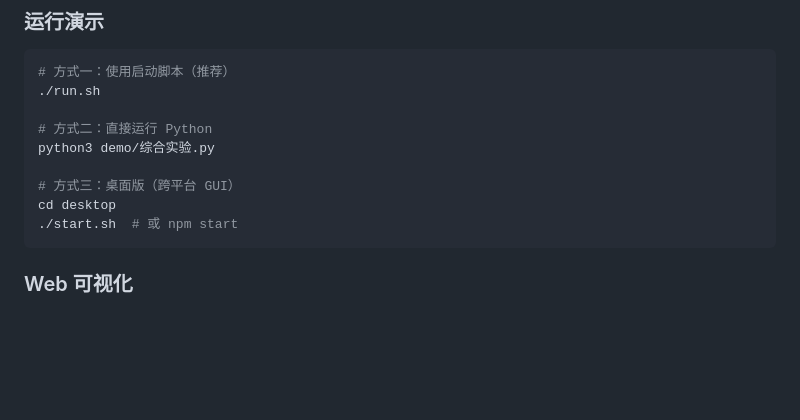
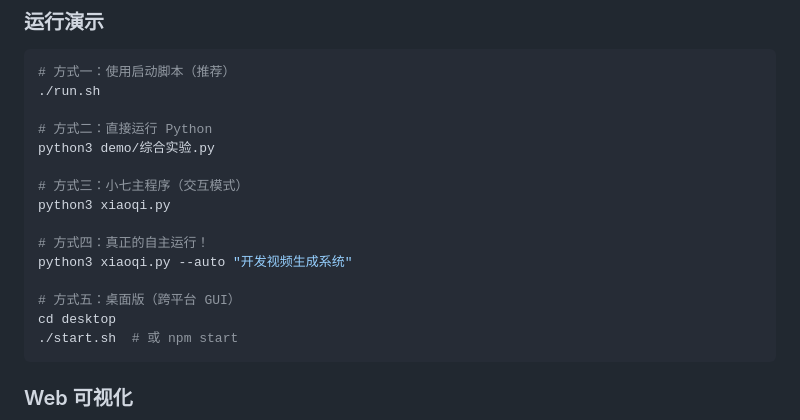
Before and after one commit to skytitan008/indie-ai, a Markdown page: README.md, the part around one of its changes. GitHub-like rendering; blank space fills up the shorter version.

````diff
--- a/README.md
+++ b/README.md
@@ -73,7 +74,13 @@ cd ..
 # 方式二：直接运行 Python
 python3 demo/综合实验.py
 
-# 方式三：桌面版（跨平台 GUI）
+# 方式三：小七主程序（交互模式）
+python3 xiaoqi.py
+
+# 方式四：真正的自主运行！
+python3 xiaoqi.py --auto "开发视频生成系统"
+
+# 方式五：桌面版（跨平台 GUI）
 cd desktop
 ./start.sh  # 或 npm start
 ```
````
Also changed, not shown: other parts of README.md (+60 -8 lines).
